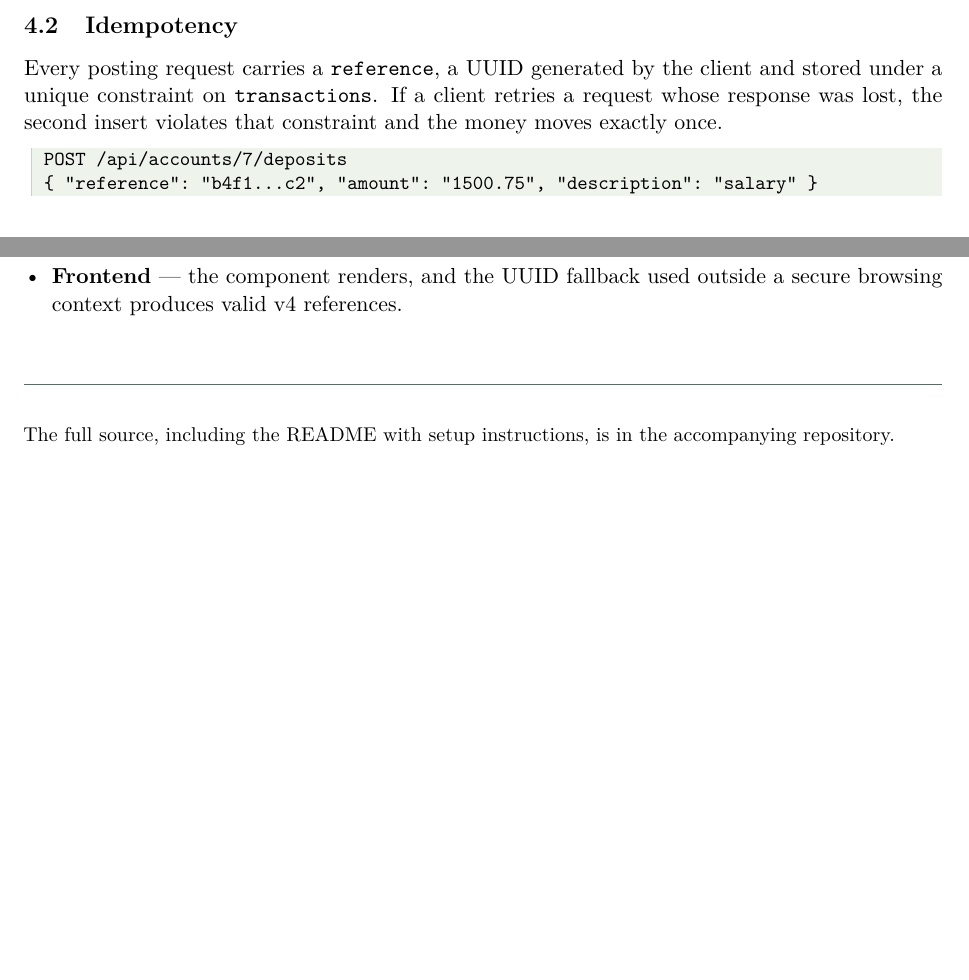
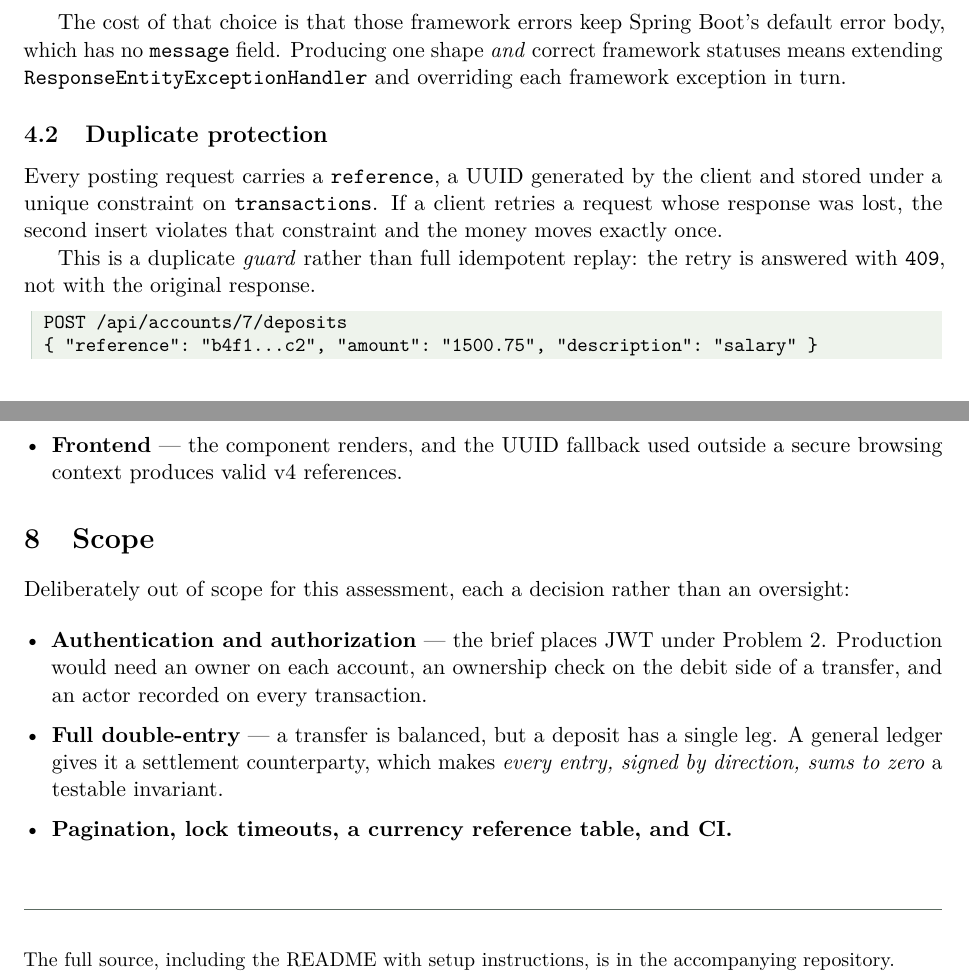
Before and after one commit to Apn7/mini-transaction-ledger, a LaTeX document (docs/explanation.tex): two parts of pages 5 and 7 of 7, joined at a grey line, cut at the place of the change, the shorter picture padded with empty space. Compiled offline with pdfLaTeX.

Commit message:
docs: correct overstated claims and add a scope section

```diff
--- a/docs/explanation.tex
+++ b/docs/explanation.tex
@@ -323,11 +324,19 @@ resolvers, so it would intercept the framework's exceptions too --- turning malf
 unknown path and a wrong HTTP method into \texttt{500}s instead of the \texttt{400},
 \texttt{404} and \texttt{405} they should be.
 
-\subsection{Idempotency}
+The cost of that choice is that those framework errors keep Spring Boot's default error body,
+which has no \texttt{message} field. Producing one shape \emph{and} correct framework statuses
+means extending \texttt{ResponseEntityExceptionHandler} and overriding each framework exception
+in turn.
+
+\subsection{Duplicate protection}
 
 Every posting request carries a \texttt{reference}, a UUID generated by the client and stored under
 a unique constraint on \texttt{transactions}. If a client retries a request whose response was
 lost, the second insert violates that constraint and the money moves exactly once.
+
+This is a duplicate \emph{guard} rather than full idempotent replay: the retry is answered with
+\texttt{409}, not with the original response.
 
 \begin{lstlisting}
 POST /api/accounts/7/deposits
@@ -449,6 +458,20 @@ refreshing the browser on any path returns the application rather than a 404.
         browsing context produces valid v4 references.
 \end{itemize}
 
+\section{Scope}\label{sec:scope}
+
+Deliberately out of scope for this assessment, each a decision rather than an oversight:
+
+\begin{itemize}[leftmargin=*, itemsep=2pt]
+  \item \textbf{Authentication and authorization} --- the brief places JWT under Problem~2.
+        Production would need an owner on each account, an ownership check on the debit side of a
+        transfer, and an actor recorded on every transaction.
+  \item \textbf{Full double-entry} --- a transfer is balanced, but a deposit has a single leg. A
+        general ledger gives it a settlement counterparty, which makes \emph{every entry, signed by
+        direction, sums to zero} a testable invariant.
+  \item \textbf{Pagination, lock timeouts, a currency reference table, and CI.}
+\end{itemize}
+
 \vspace{4mm}
 \noindent\textcolor{muted}{\rule{\linewidth}{0.4pt}}
 \vspace{1mm}
```
Also changed, not shown: README.md, docs/explanation.pdf, docs/explanation.tex (7 more changed lines), 1 other file.
